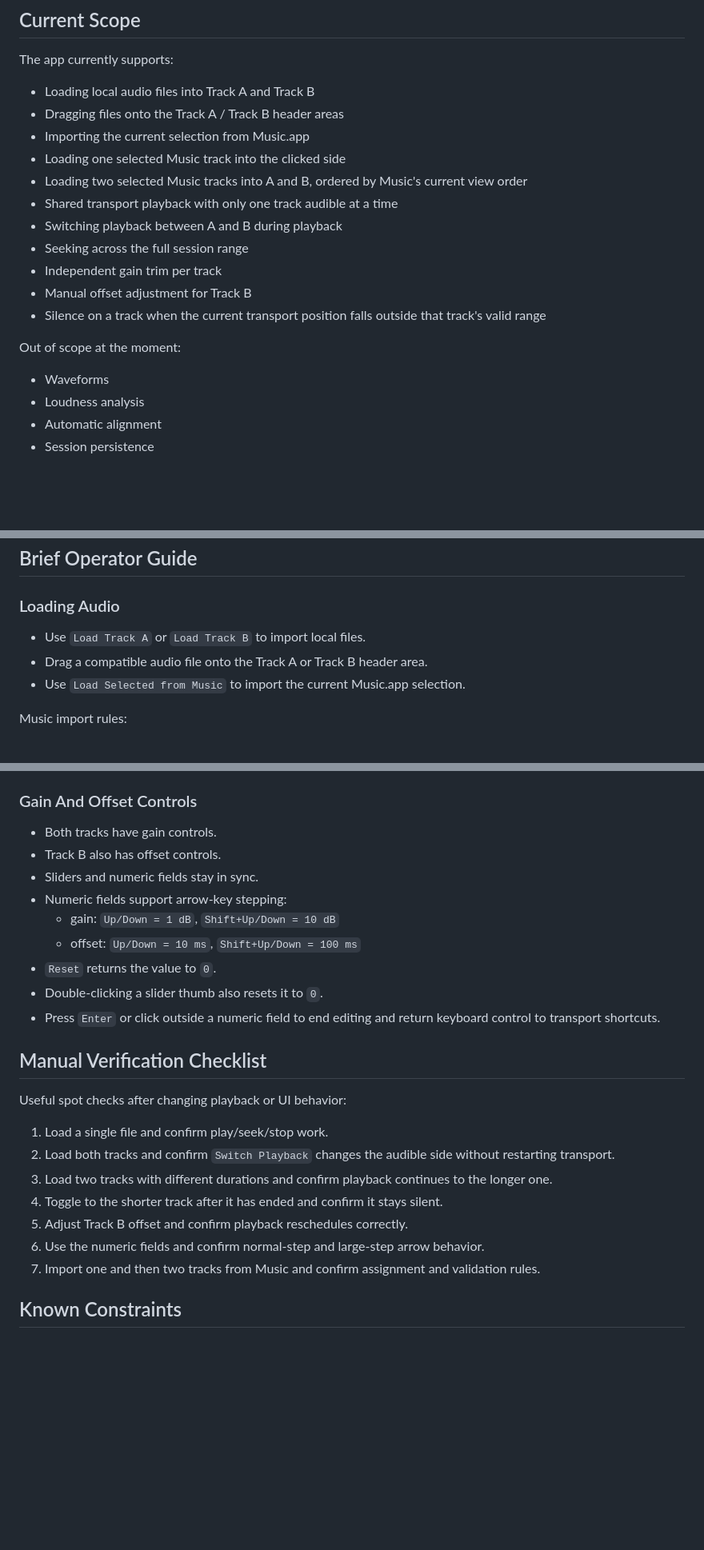
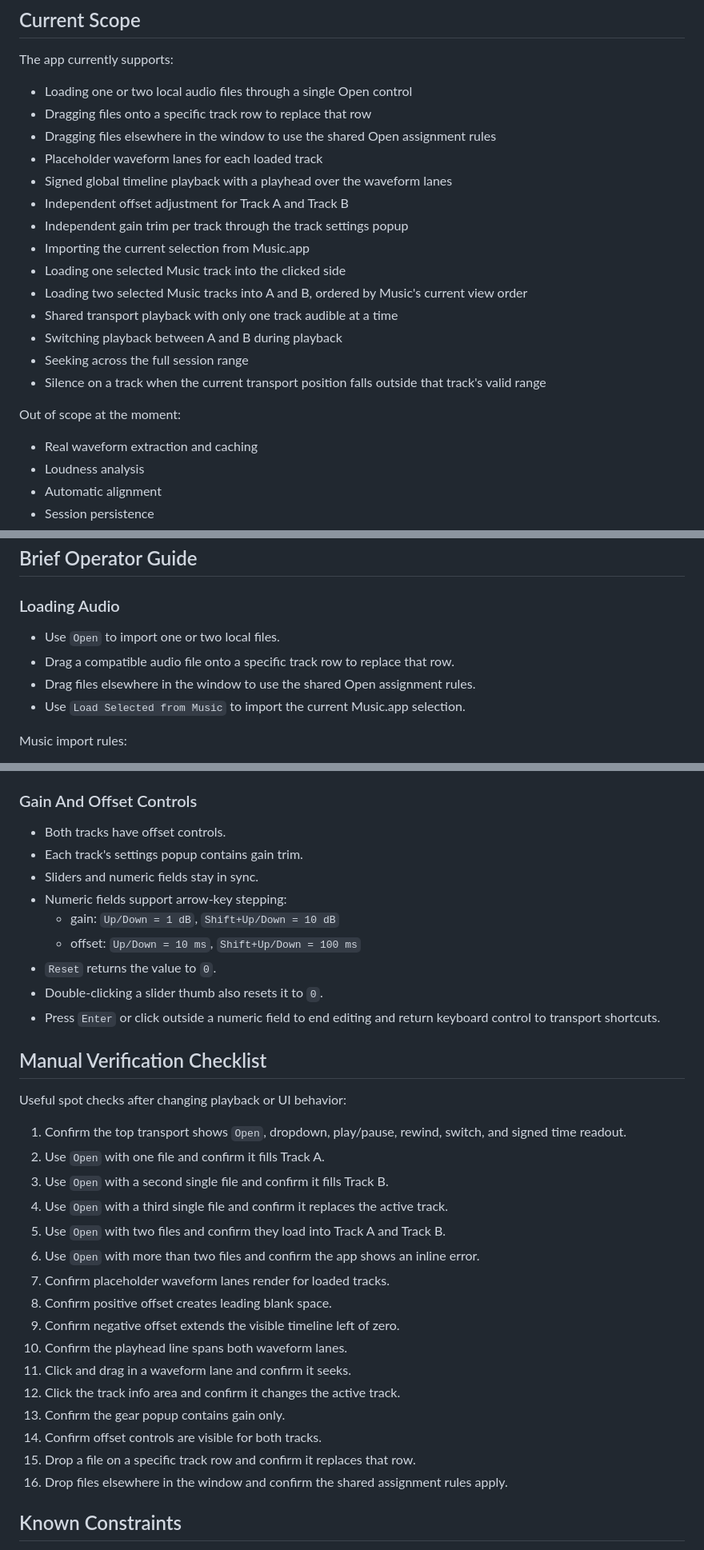
Before and after one commit to Nigelw/Takes, a Markdown page: README.md, 3 parts joined by grey strips. Shown at 80% size. GitHub-like rendering; blank space fills up the shorter version.

Commit message:
Document waveform timeline UI behavior

```diff
--- a/README.md
+++ b/README.md
@@ -8,21 +8,24 @@ This README is written for someone working on the repo. It covers project layout
 
 The app currently supports:
 
-- Loading local audio files into Track A and Track B
-- Dragging files onto the Track A / Track B header areas
+- Loading one or two local audio files through a single Open control
+- Dragging files onto a specific track row to replace that row
+- Dragging files elsewhere in the window to use the shared Open assignment rules
+- Placeholder waveform lanes for each loaded track
+- Signed global timeline playback with a playhead over the waveform lanes
+- Independent offset adjustment for Track A and Track B
+- Independent gain trim per track through the track settings popup
 - Importing the current selection from Music.app
 - Loading one selected Music track into the clicked side
 - Loading two selected Music tracks into A and B, ordered by Music's current view order
 - Shared transport playback with only one track audible at a time
 - Switching playback between A and B during playback
 - Seeking across the full session range
-- Independent gain trim per track
-- Manual offset adjustment for Track B
 - Silence on a track when the current transport position falls outside that track's valid range
 
 Out of scope at the moment:
 
-- Waveforms
+- Real waveform extraction and caching
 - Loudness analysis
 - Automatic alignment
 - Session persistence
@@ -151,8 +155,9 @@ Current transport behavior:
 
 ### Loading Audio
 
-- Use `Load Track A` or `Load Track B` to import local files.
-- Drag a compatible audio file onto the Track A or Track B header area.
+- Use `Open` to import one or two local files.
+- Drag a compatible audio file onto a specific track row to replace that row.
+- Drag files elsewhere in the window to use the shared Open assignment rules.
 - Use `Load Selected from Music` to import the current Music.app selection.
 
 Music import rules:
@@ -171,8 +176,8 @@ Music import rules:
 
 ### Gain And Offset Controls
 
-- Both tracks have gain controls.
-- Track B also has offset controls.
+- Both tracks have offset controls.
+- Each track's settings popup contains gain trim.
 - Sliders and numeric fields stay in sync.
 - Numeric fields support arrow-key stepping:
   - gain: `Up/Down = 1 dB`, `Shift+Up/Down = 10 dB`
@@ -185,13 +190,22 @@ Music import rules:
 
 Useful spot checks after changing playback or UI behavior:
 
-1. Load a single file and confirm play/seek/stop work.
-2. Load both tracks and confirm `Switch Playback` changes the audible side without restarting transport.
-3. Load two tracks with different durations and confirm playback continues to the longer one.
-4. Toggle to the shorter track after it has ended and confirm it stays silent.
-5. Adjust Track B offset and confirm playback reschedules correctly.
-6. Use the numeric fields and confirm normal-step and large-step arrow behavior.
-7. Import one and then two tracks from Music and confirm assignment and validation rules.
+1. Confirm the top transport shows `Open`, dropdown, play/pause, rewind, switch, and signed time readout.
+2. Use `Open` with one file and confirm it fills Track A.
+3. Use `Open` with a second single file and confirm it fills Track B.
+4. Use `Open` with a third single file and confirm it replaces the active track.
+5. Use `Open` with two files and confirm they load into Track A and Track B.
+6. Use `Open` with more than two files and confirm the app shows an inline error.
+7. Confirm placeholder waveform lanes render for loaded tracks.
+8. Confirm positive offset creates leading blank space.
+9. Confirm negative offset extends the visible timeline left of zero.
+10. Confirm the playhead line spans both waveform lanes.
+11. Click and drag in a waveform lane and confirm it seeks.
+12. Click the track info area and confirm it changes the active track.
+13. Confirm the gear popup contains gain only.
+14. Confirm offset controls are visible for both tracks.
+15. Drop a file on a specific track row and confirm it replaces that row.
+16. Drop files elsewhere in the window and confirm the shared assignment rules apply.
 
 ## Known Constraints
 
```
Also changed, not shown: other parts of README.md (+3 -2 lines).
